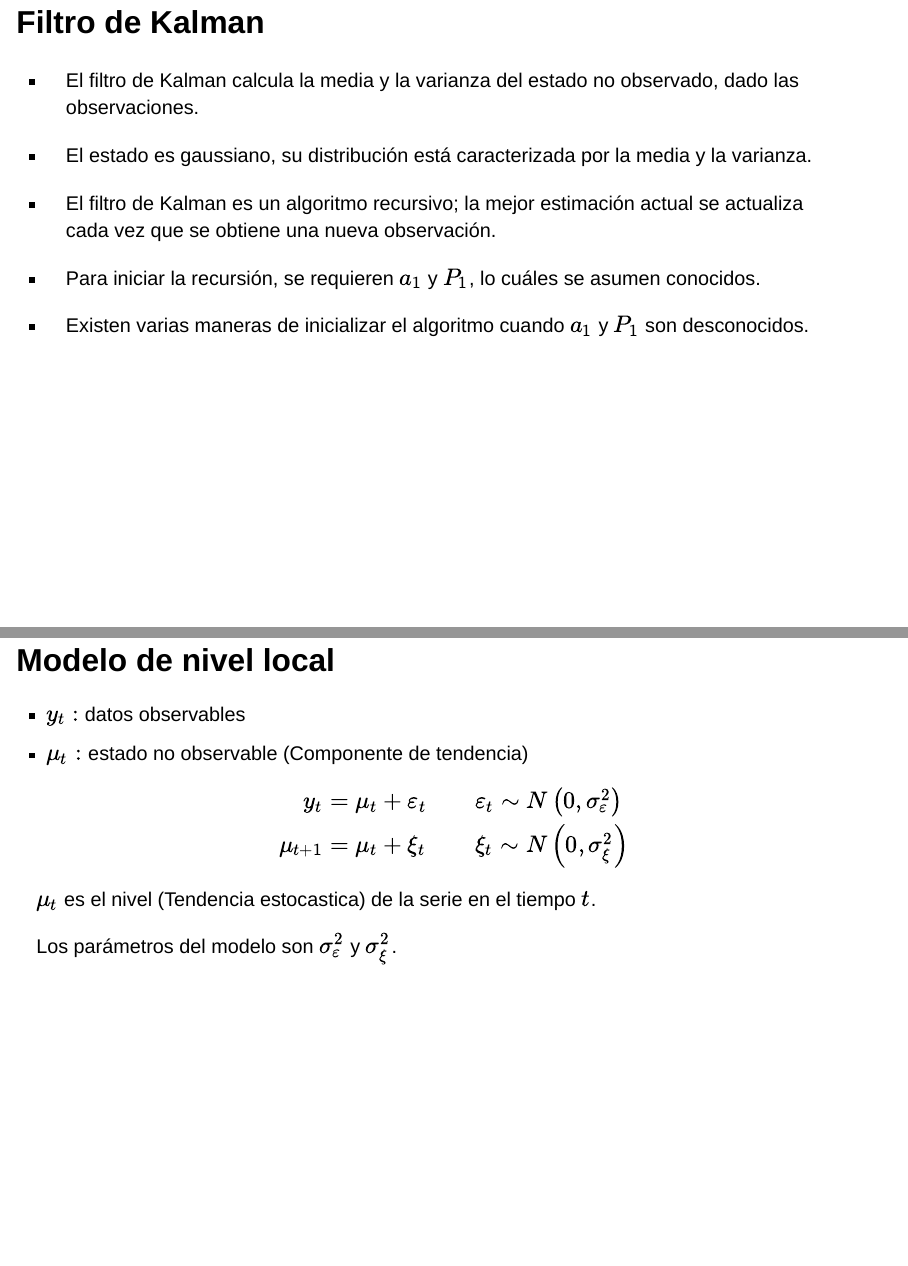
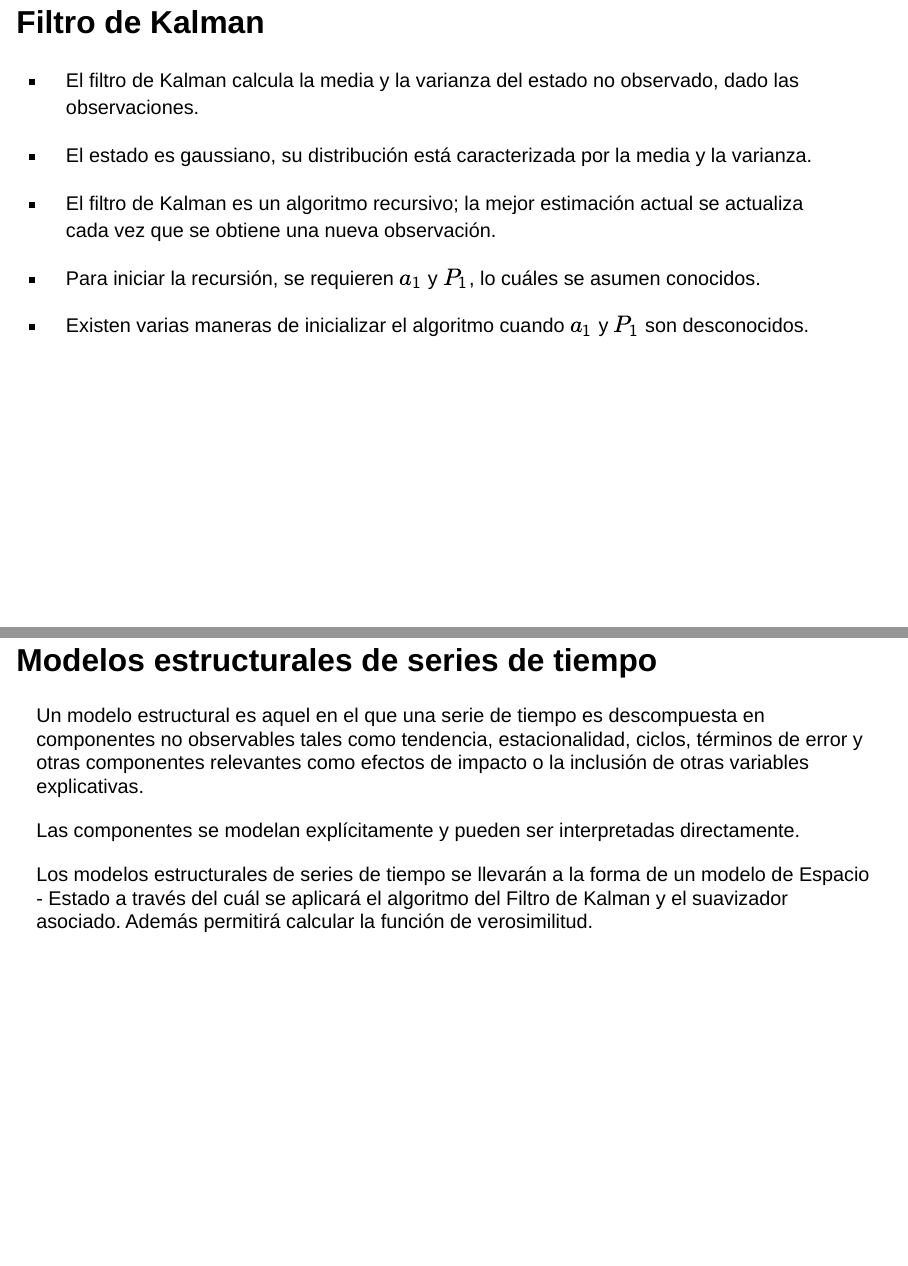
Before and after one commit to C-Mario/Diapositivas, a Quarto document (index.qmd): pages 5 and 6 of 12 before the commit and pages 5 and 6 of 13 after it, joined at a grey line. Rendered offline with R 4.5, knitr and Pandoc in place of Quarto, with nearby package versions; drawn as Slidy slides in place of the format the file asks for; some code elsewhere in the file could not run offline.

Commit message:
slide modelos estructurales

```diff
--- a/index.qmd
+++ b/index.qmd
@@ -68,6 +68,14 @@ Nos enfocaremos en los modelos de Espacio - Estado lineales y gaussianos.
 -   Para iniciar la recursión, se requieren $a_1$ y $P_1$, lo cuáles se asumen conocidos.
 
 -   Existen varias maneras de inicializar el algoritmo cuando $a_1$ y $P_1$ son desconocidos.
+
+## Modelos estructurales de series de tiempo
+
+Un modelo estructural es aquel en el que una serie de tiempo es descompuesta en componentes no observables tales como tendencia, estacionalidad, ciclos, términos de error y otras componentes relevantes como efectos de impacto o la inclusión de otras variables explicativas.
+
+Las componentes se modelan explícitamente y pueden ser interpretadas directamente.
+
+Los modelos estructurales de series de tiempo se llevarán a la forma de un modelo de Espacio - Estado a través del cuál se aplicará el algoritmo del Filtro de Kalman y el suavizador asociado. Además permitirá calcular la función de verosimilitud.
 
 ## Modelo de nivel local
 
```
Also changed, not shown: docs/search.json, 1 other file.
